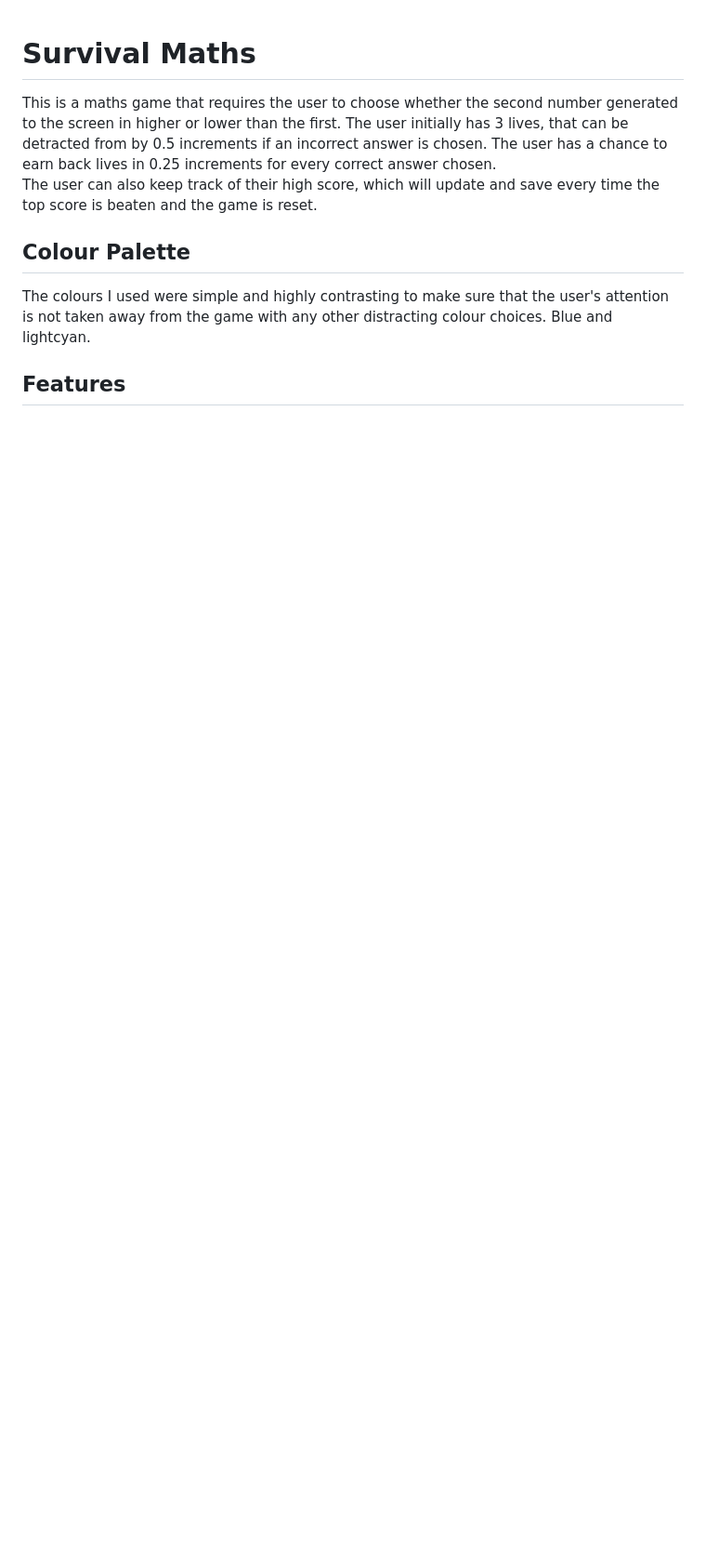
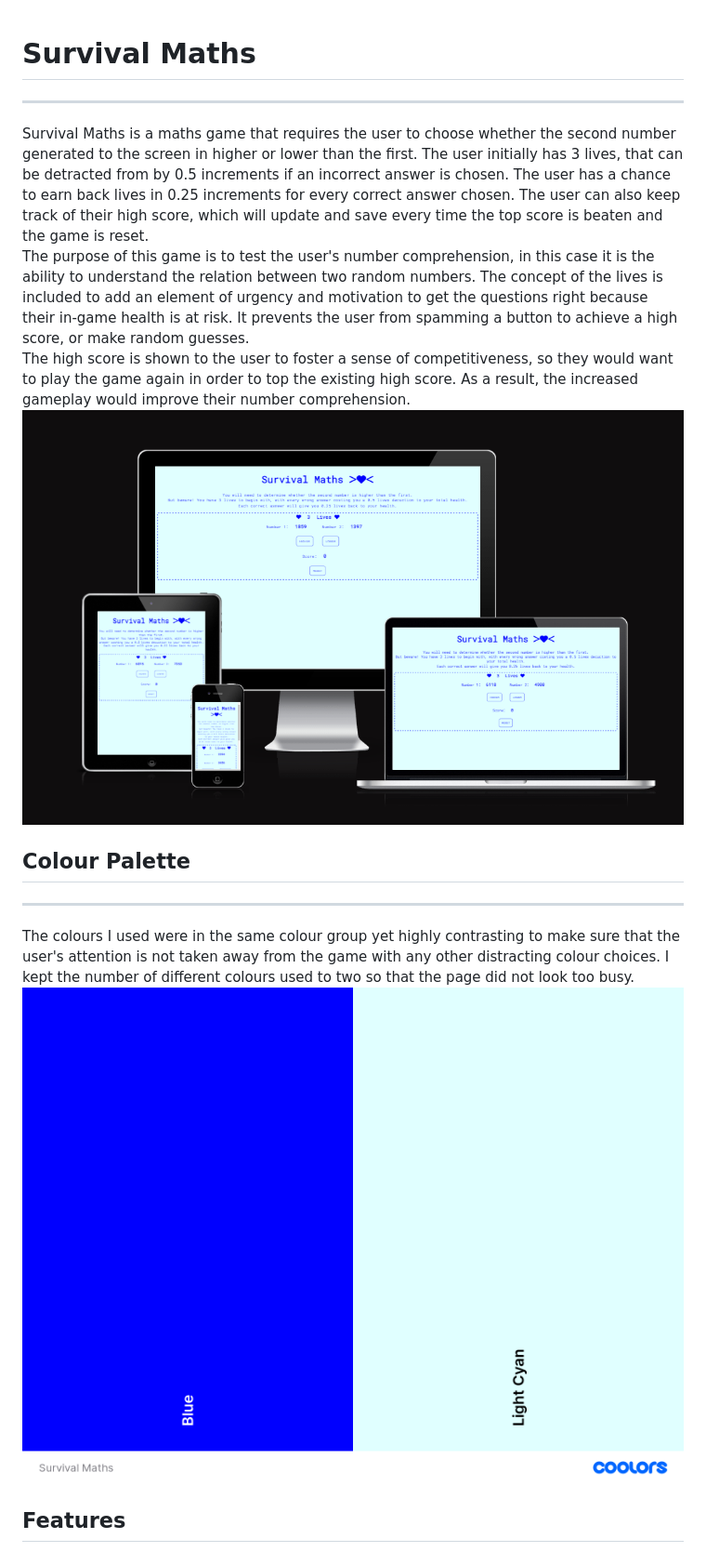
Before and after one commit to ManpreetRao/Memory-Maths, a Markdown page: README.md, the part around the change printed below. Shown: that part at 93% size. Rendered like a GitHub page; pictures changed too: assets/images/colour_palette.png (added), assets/images/multi_device_mock_up.png (added); blank space fills up the shorter version.

Commit message:
Add images and more text to the description and features sections of the README doc

```diff
--- a/README.md
+++ b/README.md
@@ -1,10 +1,15 @@
 <h1>Survival Maths</h1>
-This is a maths game that requires the user to choose whether the second number generated to the screen in higher or lower than the first. The user initially has 3 lives, that can be detracted from by 0.5 increments if an incorrect answer is chosen. The user has a chance to earn back lives in 0.25 increments for every correct answer chosen.
-
-The user can also keep track of their high score, which will update and save every time the top score is beaten and the game is reset.
-
+<hr>
+Survival Maths is a maths game that requires the user to choose whether the second number generated to the screen in higher or lower than the first. The user initially has 3 lives, that can be detracted from by 0.5 increments if an incorrect answer is chosen. The user has a chance to earn back lives in 0.25 increments for every correct answer chosen. The user can also keep track of their high score, which will update and save every time the top score is beaten and the game is reset.
+<br>
+The purpose of this game is to test the user's number comprehension, in this case it is the ability to understand the relation between two random numbers. The concept of the lives is included to add an element of urgency and motivation to get the questions right because their in-game health is at risk. It prevents the user from spamming a button to achieve a high score, or make random guesses.
+<br>
+The high score is shown to the user to foster a sense of competitiveness, so they would want to play the game again in order to top the existing high score. As a result, the increased gameplay would improve their number comprehension.
+<br>
+<img src="assets/images/multi_device_mock_up.png" alt="Responsive Mockup">
 <h2>Colour Palette</h2>
-The colours I used were simple and highly contrasting to make sure that the user's attention is not taken away from the game with any other distracting colour choices.
-Blue and lightcyan.
-
+<hr>
+The colours I used were in the same colour group yet highly contrasting to make sure that the user's attention is not taken away from the game with any other distracting colour choices. I kept the number of different colours used to two so that the page did not look too busy.
+<img src="assets/images/colour_palette.png" alt="Colour palette showing blue and light cyan">
+<br>
 <h2>Features</h2>
```
Also changed, not shown: other parts of README.md (+14 -7 lines), assets/images/description.png (added), assets/images/header.png (added), assets/images/results.png (added), 3 other files.
